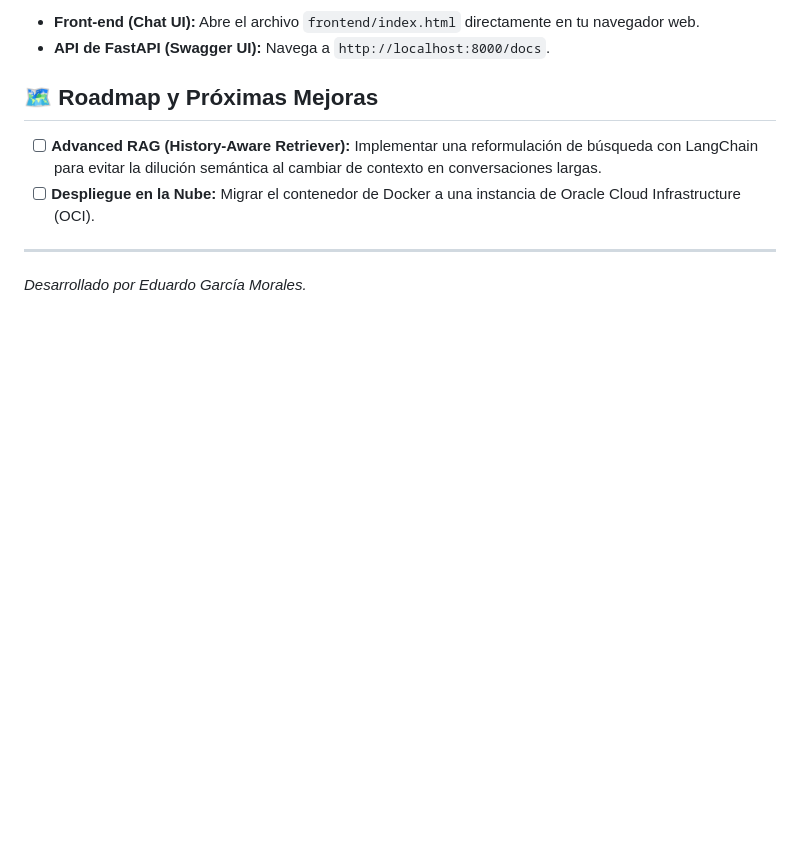
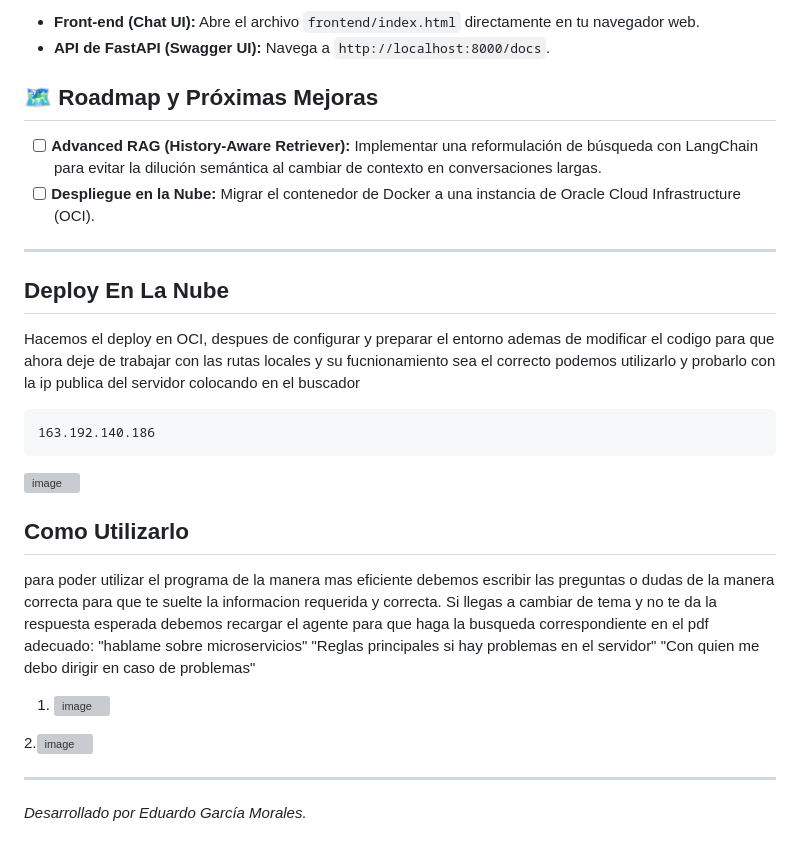
Before and after one commit to YAY0RS/agente-rag-pegasus, a Markdown page: README.md, the part around the change. Rendered like a GitHub page; blank space fills up the shorter version; grey boxes are pictures that could not be loaded.

Commit message:
Update README.md
despues del despliegue en la nube

````diff
--- a/README.md
+++ b/README.md
@@ -80,5 +80,24 @@ Para ejecutar este proyecto en tu entorno local necesitas:
 - [ ] **Despliegue en la Nube:** Migrar el contenedor de Docker a una instancia de Oracle Cloud Infrastructure (OCI).
 
 ---
+## Deploy En La Nube
+Hacemos el deploy en OCI, despues de configurar y preparar el entorno ademas de modificar el codigo para que ahora deje de trabajar con las rutas locales y su fucnionamiento sea el correcto podemos utilizarlo y probarlo con la ip publica del servidor colocando en el buscador
+```
+163.192.140.186
+```
+<img width="1917" height="980" alt="image" src="https://github.com/user-attachments/assets/ff038bd1-c031-4855-9571-f25327c2d029" />
 
+## Como Utilizarlo
+para poder utilizar el programa de la manera mas eficiente debemos escribir las preguntas o dudas de la manera correcta para que te suelte la informacion requerida y correcta.
+Si llegas a cambiar de tema y no te da la respuesta esperada debemos recargar el agente para que haga la busqueda correspondiente en el pdf adecuado:
+"hablame sobre microservicios"
+"Reglas principales si hay problemas en el servidor"
+"Con quien me debo dirigir en caso de problemas"
+
+1. <img width="1917" height="1018" alt="image" src="https://github.com/user-attachments/assets/aea2781d-6d80-4cb9-8d6a-de27ca200594" />
+2.<img width="1917" height="1013" alt="image" src="https://github.com/user-attachments/assets/d7eb09ba-fa71-4153-9d1d-5f6668ee2f05" />
+
+
+
+----
 _Desarrollado por Eduardo García Morales._
````
